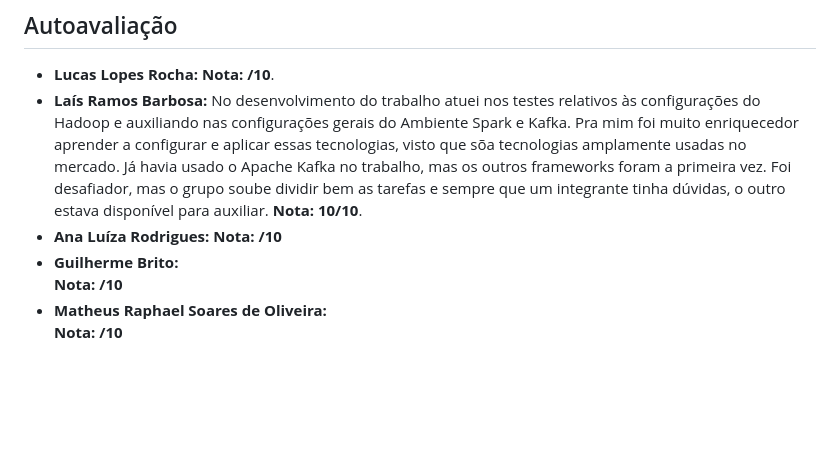
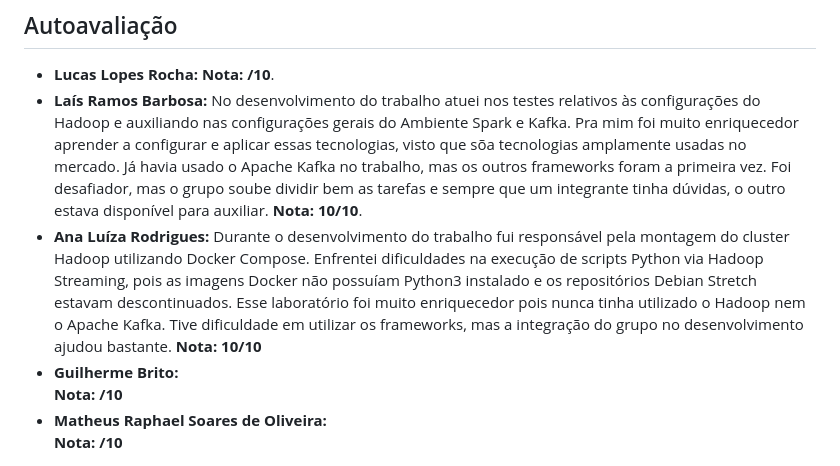
Before and after one commit to dev-brito/t2-pspd-2025_2, a Markdown page: documentacao/documentacao.md, the part around the change. GitHub-like rendering; blank space fills up the shorter version.

Commit message:
adicionando depoimento

```diff
--- a/documentacao/documentacao.md
+++ b/documentacao/documentacao.md
@@ -1976,7 +1976,8 @@ O projeto demonstra como o Spark pode ser utilizado em cenários práticos de an
 - **Laís Ramos Barbosa:** No desenvolvimento do trabalho atuei nos testes relativos às configurações do Hadoop e auxiliando nas configurações gerais do Ambiente Spark e Kafka. Pra mim foi muito enriquecedor aprender a configurar e aplicar essas tecnologias, visto que sõa tecnologias amplamente usadas no mercado. Já havia usado o Apache Kafka no trabalho, mas os outros frameworks foram a primeira vez. Foi desafiador, mas o grupo soube dividir bem as tarefas e sempre que um integrante tinha dúvidas, o outro estava disponível para auxiliar.
   **Nota:  10/10**.
 - **Ana Luíza Rodrigues:**
-  **Nota:  /10**
+Durante o desenvolvimento do trabalho fui responsável pela montagem do cluster Hadoop utilizando Docker Compose. Enfrentei dificuldades na execução de scripts Python via Hadoop Streaming, pois as imagens Docker não possuíam Python3 instalado e os repositórios Debian Stretch estavam descontinuados. Esse laboratório foi muito enriquecedor pois nunca tinha utilizado o Hadoop nem o Apache Kafka. Tive dificuldade em utilizar os frameworks, mas a integração do grupo no desenvolvimento ajudou bastante.
+  **Nota:  10/10**
 - **Guilherme Brito:**
   **Nota:  /10**
 - **Matheus Raphael Soares de Oliveira:**
```
